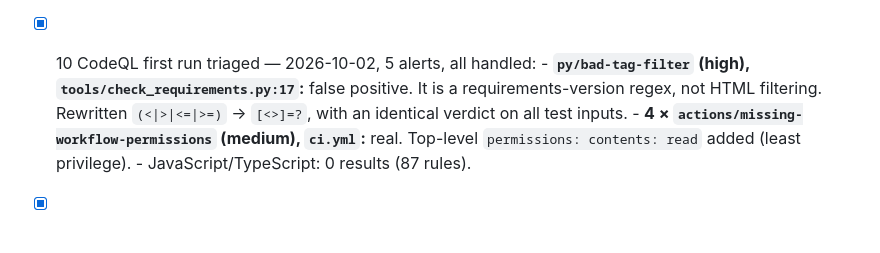
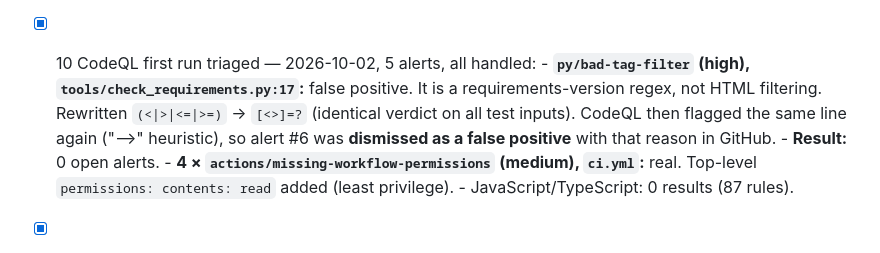
Before and after one commit to iiasa/CWatM_GUI, a Markdown page: sast.md, the part around the change. GitHub-like rendering.

Commit message:
sast.md: CodeQL false positive dismissed, 0 open alerts

```diff
--- a/sast.md
+++ b/sast.md
@@ -291,8 +291,11 @@ add Bandit, 8 dependencies, 9–12 CodeQL; 13–15 keep it running.
         read as a pack name) – removed.
 - [x] 10 CodeQL first run triaged — 2026-10-02, 5 alerts, all handled:
       - **`py/bad-tag-filter` (high), `tools/check_requirements.py:17`:** false
-        positive. It is a requirements-version regex, not HTML filtering. Rewritten
-        `(<|>|<=|>=)` → `[<>]=?`, with an identical verdict on all test inputs.
+        positive. It is a requirements-version regex, not HTML filtering.
+        Rewritten `(<|>|<=|>=)` → `[<>]=?` (identical verdict on all test inputs).
+        CodeQL then flagged the same line again ("-->" heuristic), so alert #6 was
+        **dismissed as a false positive** with that reason in GitHub.
+      - **Result:** 0 open alerts.
       - **4 × `actions/missing-workflow-permissions` (medium), `ci.yml`:** real.
         Top-level `permissions: contents: read` added (least privilege).
       - JavaScript/TypeScript: 0 results (87 rules).
```
